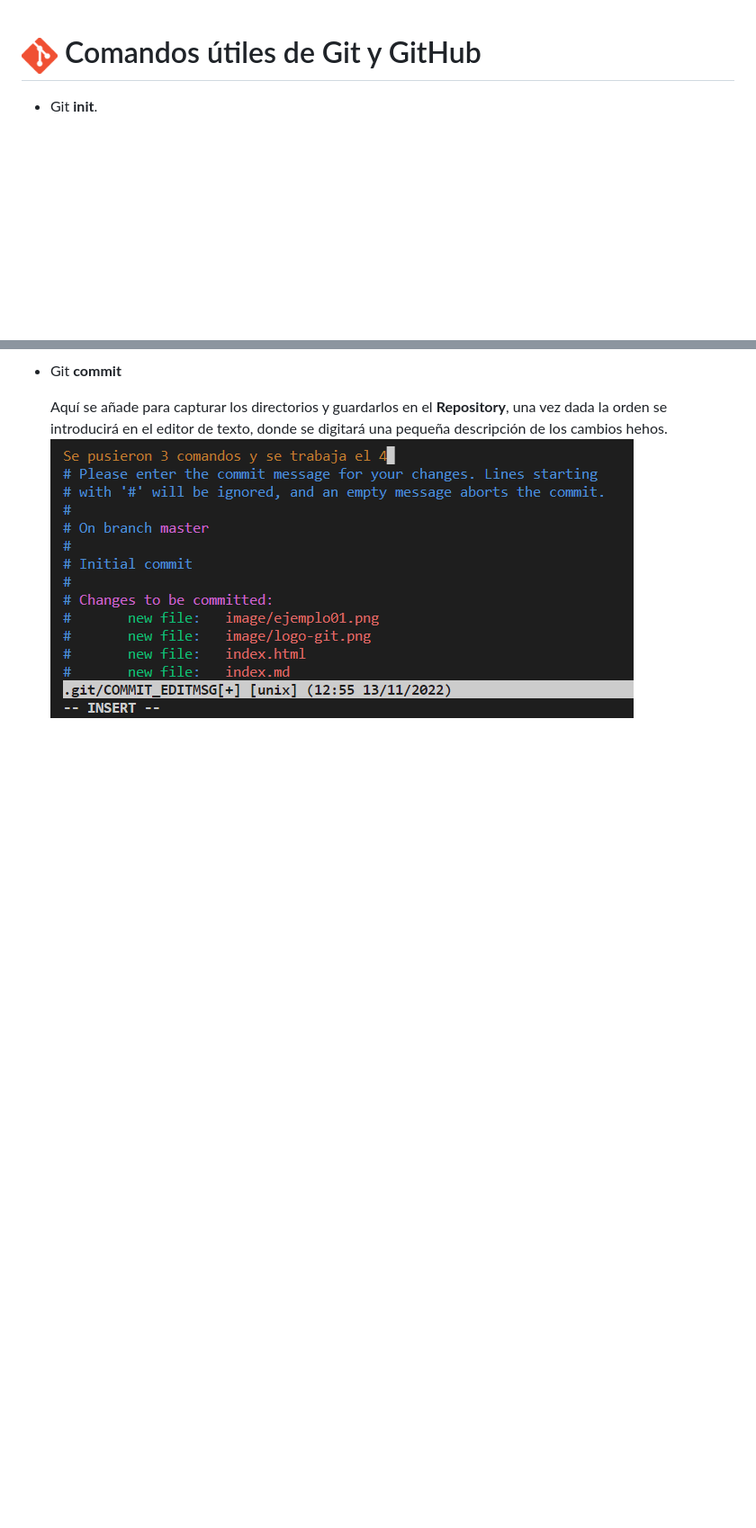
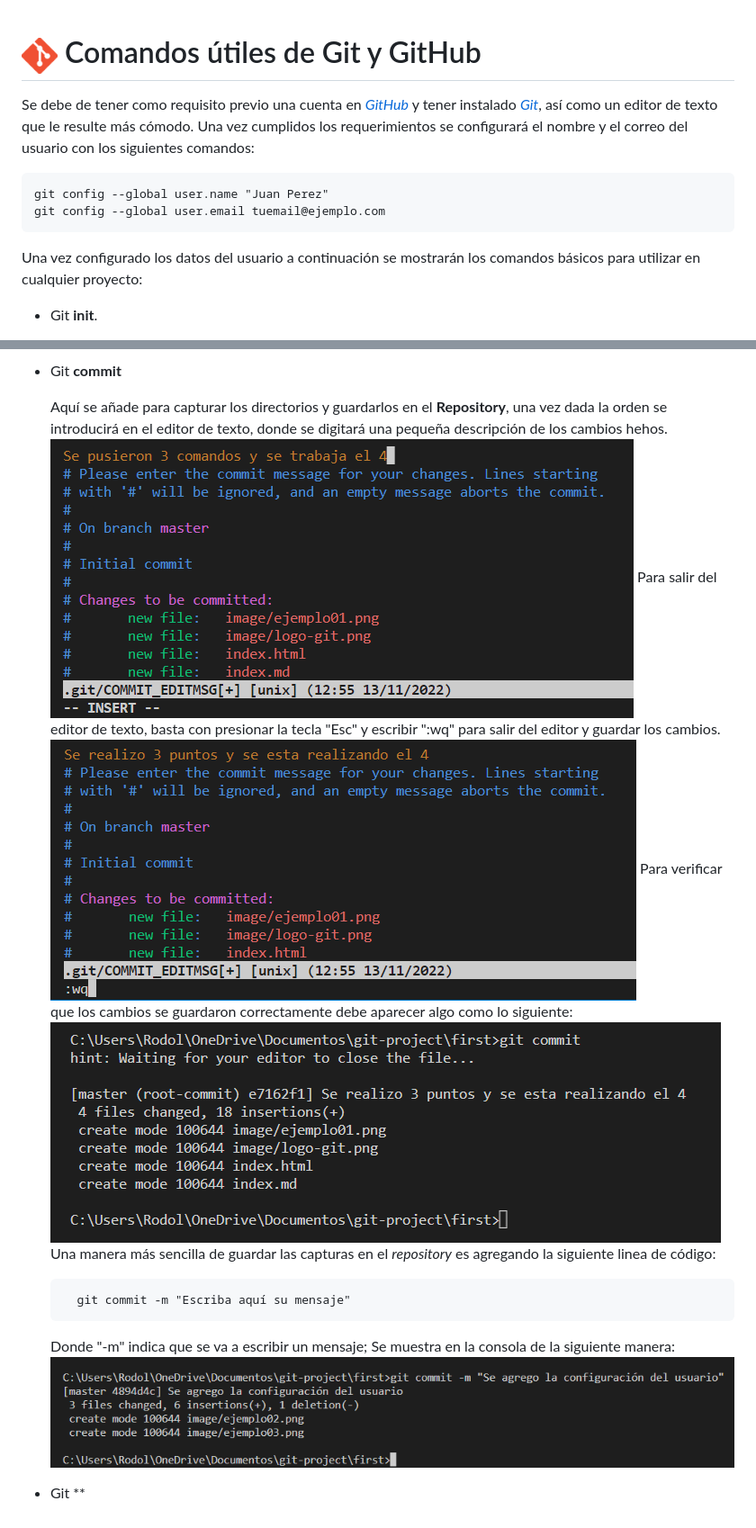
Before and after one commit to RodolfoPC98/Rodolfo-ss, a Markdown page: index.md, 2 parts joined by grey strips. Shown: that part at 90% size. GitHub-like rendering; pictures changed too: image/ejemplo04.png (added), image/ejemplo05.png (added); blank space fills up the shorter version.

Commit message:
Se guardaron ultimos cambios del punto Git commit

```diff
--- a/index.md
+++ b/index.md
@@ -1,5 +1,11 @@
 # <img src="image/logo-git.png" alt="Logo Git" width="40px"> Comandos útiles de Git y GitHub
 
+Se debe de tener como requisito previo una cuenta en *[GitHub](https://github.com/)* y tener instalado *[Git](https://git-scm.com/download/win)*, así como un editor de texto que le resulte más cómodo. Una vez cumplidos los requerimientos se configurará el nombre y el correo del usuario con los siguientes comandos:
+
+    git config --global user.name "Juan Perez"
+    git config --global user.email tuemail@ejemplo.com
+
+Una vez configurado los datos del usuario a continuación se mostrarán los comandos básicos para utilizar en cualquier proyecto:
 
 * Git **init**.
 
@@ -18,3 +24,15 @@
 
     Aquí se añade para capturar los directorios y guardarlos en el **Repository**, una vez dada la orden se introducirá en el editor de texto, donde se digitará una pequeña descripción de los cambios hehos.
     ![Ejemplo 2](image/ejemplo02.png)
+    Para salir del editor de texto, basta con presionar la tecla "Esc" y escribir ":wq" para salir del editor y guardar los cambios.
+    ![Ejemplo 3](image/ejemplo03.png)
+    Para verificar que los cambios se guardaron correctamente debe aparecer algo como lo siguiente:
+    ![Ejemplo 4](image/ejemplo04.png)
+    Una manera más sencilla de guardar las capturas en el *repository* es agregando la siguiente linea de código:
+
+        git commit -m "Escriba aquí su mensaje"
+
+    Donde "-m" indica que se va a escribir un mensaje; Se muestra en la consola de la siguiente manera:
+    ![Ejemplo05](image/ejemplo05.png)
+
+* Git **
```
